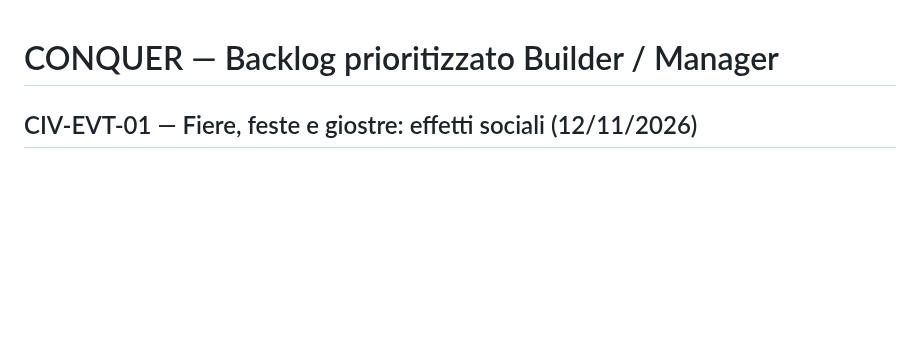
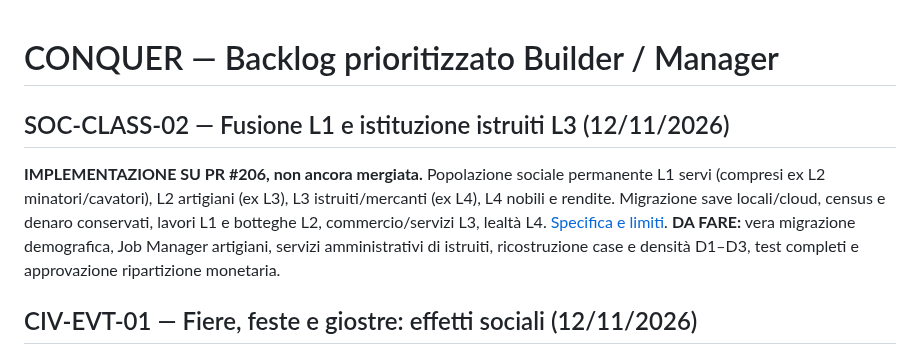
Before and after one commit to erykwest/CONQUER, a Markdown page: docs/feature-backlog.md, the part around the change. Rendered like a GitHub page; blank space fills up the shorter version.

Commit message:
docs(population): update context pyramid for operative social tier migration

```diff
--- a/docs/feature-backlog.md
+++ b/docs/feature-backlog.md
@@ -1,4 +1,9 @@
 # CONQUER — Backlog prioritizzato Builder / Manager
+
+## SOC-CLASS-02 — Fusione L1 e istituzione istruiti L3 (12/11/2026)
+
+**IMPLEMENTAZIONE SU PR #206, non ancora mergiata.** Popolazione sociale permanente L1 servi (compresi ex L2 minatori/cavatori), L2 artigiani (ex L3), L3 istruiti/mercanti (ex L4), L4 nobili e rendite. Migrazione save locali/cloud, census e denaro conservati, lavori L1 e botteghe L2, commercio/servizi L3, lealtà L4. [Specifica e limiti](CIVIL-CLASS-MIGRATION.md). **DA FARE:** vera migrazione demografica, Job Manager artigiani, servizi amministrativi di istruiti, ricostruzione case e densità D1–D3, test completi e approvazione ripartizione monetaria.
+
 
 ## CIV-EVT-01 — Fiere, feste e giostre: effetti sociali (12/11/2026)
 
```
